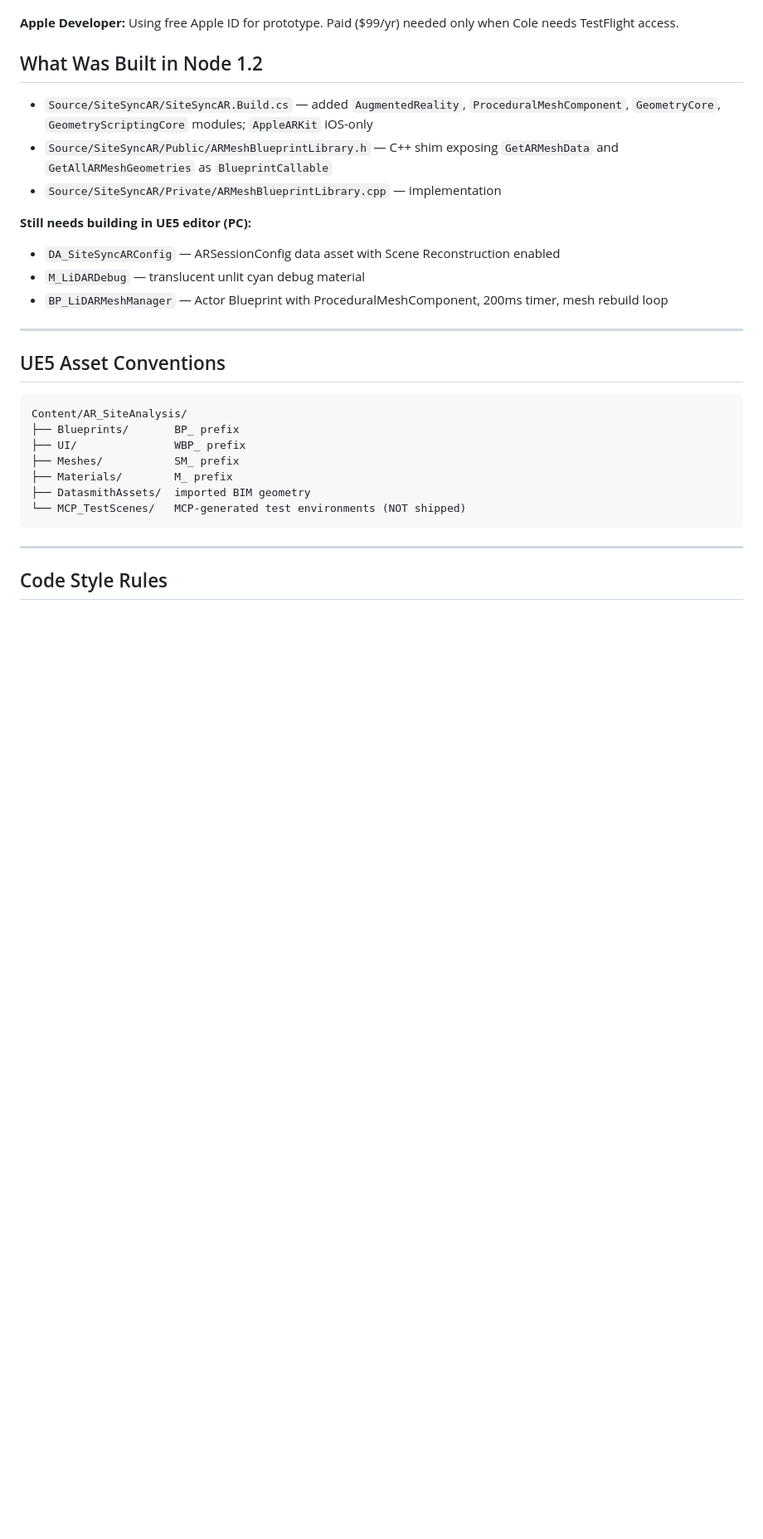
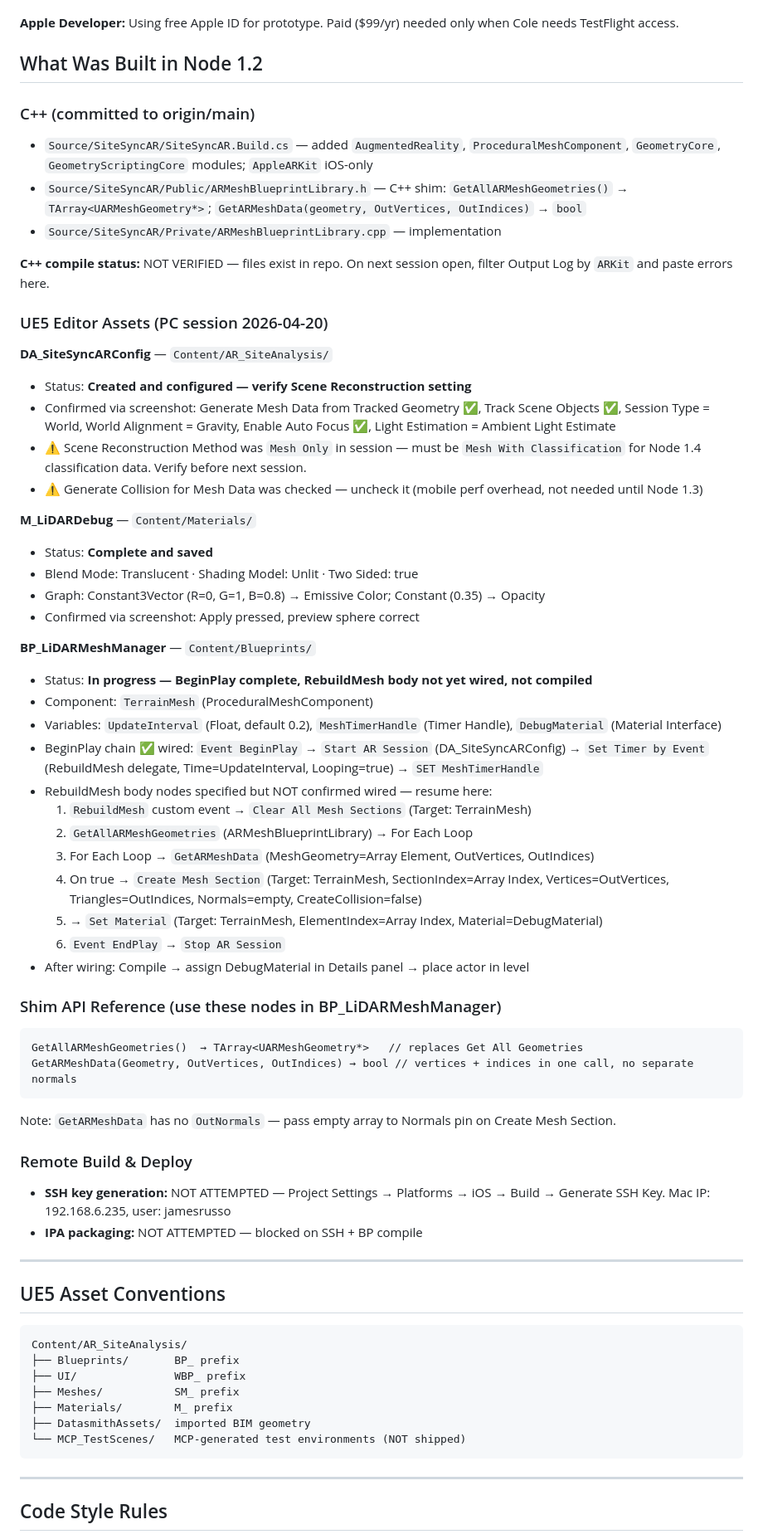
Before and after one commit to jamesrusso12/SiteSync-AR, a Markdown page: CLAUDE.md, the part around the change. Shown at 83% size. Rendered like a GitHub page; blank space fills up the shorter version.

Commit message:
docs: update Node 1.2 UE5 progress status before handoff
- DA_SiteSyncARConfig: created and configured; Scene Reconstruction needs
  verification (was Mesh Only in session, must be Mesh With Classification)
- M_LiDARDebug: complete and saved (Translucent/Unlit, cyan 0,1,0.8, opacity 0.35)
- BP_LiDARMeshManager: BeginPlay chain wired; RebuildMesh body specified but
  not confirmed wired; not yet compiled
- Documents correct shim API: GetAllARMeshGeometries + GetARMeshData (no OutNormals)
- SSH key generation and IPA packaging not attempted this session

Co-Authored-By: Claude Sonnet 4.6 <noreply@anthropic.com>

````diff
--- a/CLAUDE.md
+++ b/CLAUDE.md
@@ -96,14 +96,51 @@ Two-phase iOS AR app for AEC (Architecture, Engineering, Construction) professio
 
 ## What Was Built in Node 1.2
 
+### C++ (committed to origin/main)
 - `Source/SiteSyncAR/SiteSyncAR.Build.cs` — added `AugmentedReality`, `ProceduralMeshComponent`, `GeometryCore`, `GeometryScriptingCore` modules; `AppleARKit` iOS-only
-- `Source/SiteSyncAR/Public/ARMeshBlueprintLibrary.h` — C++ shim exposing `GetARMeshData` and `GetAllARMeshGeometries` as `BlueprintCallable`
+- `Source/SiteSyncAR/Public/ARMeshBlueprintLibrary.h` — C++ shim: `GetAllARMeshGeometries()` → `TArray<UARMeshGeometry*>`; `GetARMeshData(geometry, OutVertices, OutIndices)` → `bool`
 - `Source/SiteSyncAR/Private/ARMeshBlueprintLibrary.cpp` — implementation
 
-**Still needs building in UE5 editor (PC):**
-- `DA_SiteSyncARConfig` — ARSessionConfig data asset with Scene Reconstruction enabled
-- `M_LiDARDebug` — translucent unlit cyan debug material
-- `BP_LiDARMeshManager` — Actor Blueprint with ProceduralMeshComponent, 200ms timer, mesh rebuild loop
+**C++ compile status:** NOT VERIFIED — files exist in repo. On next session open, filter Output Log by `ARKit` and paste errors here.
+
+### UE5 Editor Assets (PC session 2026-04-20)
+
+**DA_SiteSyncARConfig** — `Content/AR_SiteAnalysis/`
+- Status: **Created and configured — verify Scene Reconstruction setting**
+- Confirmed via screenshot: Generate Mesh Data from Tracked Geometry ✅, Track Scene Objects ✅, Session Type = World, World Alignment = Gravity, Enable Auto Focus ✅, Light Estimation = Ambient Light Estimate
+- ⚠️ Scene Reconstruction Method was `Mesh Only` in session — must be `Mesh With Classification` for Node 1.4 classification data. Verify before next session.
+- ⚠️ Generate Collision for Mesh Data was checked — uncheck it (mobile perf overhead, not needed until Node 1.3)
+
+**M_LiDARDebug** — `Content/Materials/`
+- Status: **Complete and saved**
+- Blend Mode: Translucent · Shading Model: Unlit · Two Sided: true
+- Graph: Constant3Vector (R=0, G=1, B=0.8) → Emissive Color; Constant (0.35) → Opacity
+- Confirmed via screenshot: Apply pressed, preview sphere correct
+
+**BP_LiDARMeshManager** — `Content/Blueprints/`
+- Status: **In progress — BeginPlay complete, RebuildMesh body not yet wired, not compiled**
+- Component: `TerrainMesh` (ProceduralMeshComponent)
+- Variables: `UpdateInterval` (Float, default 0.2), `MeshTimerHandle` (Timer Handle), `DebugMaterial` (Material Interface)
+- BeginPlay chain ✅ wired: `Event BeginPlay` → `Start AR Session` (DA_SiteSyncARConfig) → `Set Timer by Event` (RebuildMesh delegate, Time=UpdateInterval, Looping=true) → `SET MeshTimerHandle`
+- RebuildMesh body nodes specified but NOT confirmed wired — resume here:
+  1. `RebuildMesh` custom event → `Clear All Mesh Sections` (Target: TerrainMesh)
+  2. `GetAllARMeshGeometries` (ARMeshBlueprintLibrary) → For Each Loop
+  3. For Each Loop → `GetARMeshData` (MeshGeometry=Array Element, OutVertices, OutIndices)
+  4. On true → `Create Mesh Section` (Target: TerrainMesh, SectionIndex=Array Index, Vertices=OutVertices, Triangles=OutIndices, Normals=empty, CreateCollision=false)
+  5. → `Set Material` (Target: TerrainMesh, ElementIndex=Array Index, Material=DebugMaterial)
+  6. `Event EndPlay` → `Stop AR Session`
+- After wiring: Compile → assign DebugMaterial in Details panel → place actor in level
+
+### Shim API Reference (use these nodes in BP_LiDARMeshManager)
+```
+GetAllARMeshGeometries()  → TArray<UARMeshGeometry*>   // replaces Get All Geometries
+GetARMeshData(Geometry, OutVertices, OutIndices) → bool // vertices + indices in one call, no separate normals
+```
+Note: `GetARMeshData` has no `OutNormals` — pass empty array to Normals pin on Create Mesh Section.
+
+### Remote Build & Deploy
+- **SSH key generation:** NOT ATTEMPTED — Project Settings → Platforms → iOS → Build → Generate SSH Key. Mac IP: 192.168.6.235, user: jamesrusso
+- **IPA packaging:** NOT ATTEMPTED — blocked on SSH + BP compile
 
 ---
 
````
Also changed, not shown: README.md (+1 -1 lines).
